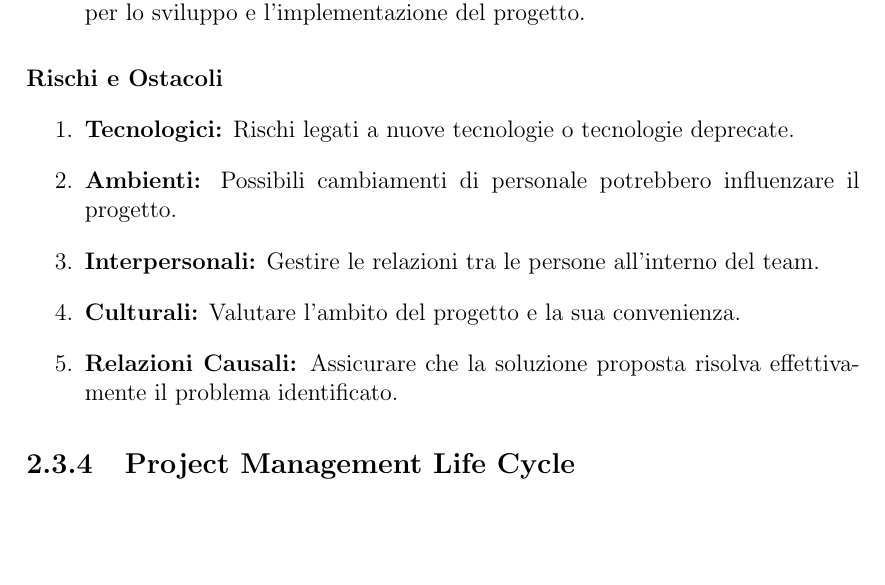
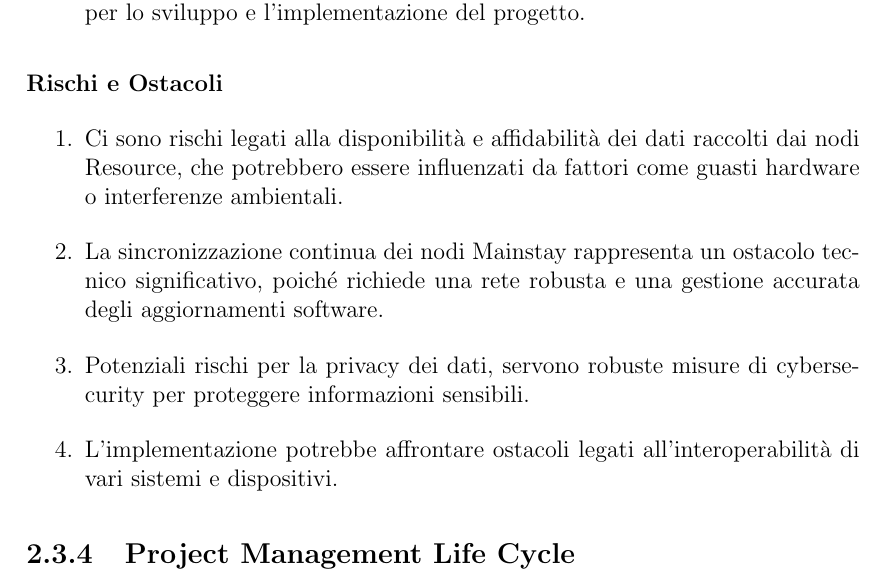
Before and after one commit to FilippoVissani/pm-project, a LaTeX thesis (thesis-main.tex, which reads chapter2.tex): part of page 18 of 44, cut so that both start at the same text, the shorter picture padded with empty space. Compiled offline with pdfLaTeX.

Commit message:
docs: improve "Assunzioni, Rischi e Ostacoli"

```diff
--- a/chapter2.tex
+++ b/chapter2.tex
@@ -338,15 +338,10 @@ Il successo del progetto CityTwin sarà valutato in base ai seguenti criteri qua
 \paragraph{Rischi e Ostacoli}
 
 \begin{enumerate}
-    \item \textbf{Tecnologici:} Rischi legati a nuove tecnologie o tecnologie deprecate.
-
-    \item \textbf{Ambienti:} Possibili cambiamenti di personale potrebbero influenzare il progetto.
-
-    \item \textbf{Interpersonali:} Gestire le relazioni tra le persone all'interno del team.
-
-    \item \textbf{Culturali:} Valutare l'ambito del progetto e la sua convenienza.
-
-    \item \textbf{Relazioni Causali:} Assicurare che la soluzione proposta risolva effettivamente il problema identificato.
+    \item Ci sono rischi legati alla disponibilità e affidabilità dei dati raccolti dai nodi Resource, che potrebbero essere influenzati da fattori come guasti hardware o interferenze ambientali.
+    \item La sincronizzazione continua dei nodi Mainstay rappresenta un ostacolo tecnico significativo, poiché richiede una rete robusta e una gestione accurata degli aggiornamenti software.
+    \item Potenziali rischi per la privacy dei dati, servono robuste misure di cybersecurity per proteggere informazioni sensibili.
+    \item L'implementazione potrebbe affrontare ostacoli legati all'interoperabilità di vari sistemi e dispositivi.
 \end{enumerate}
 
 \subsection{Project Management Life Cycle}
```
